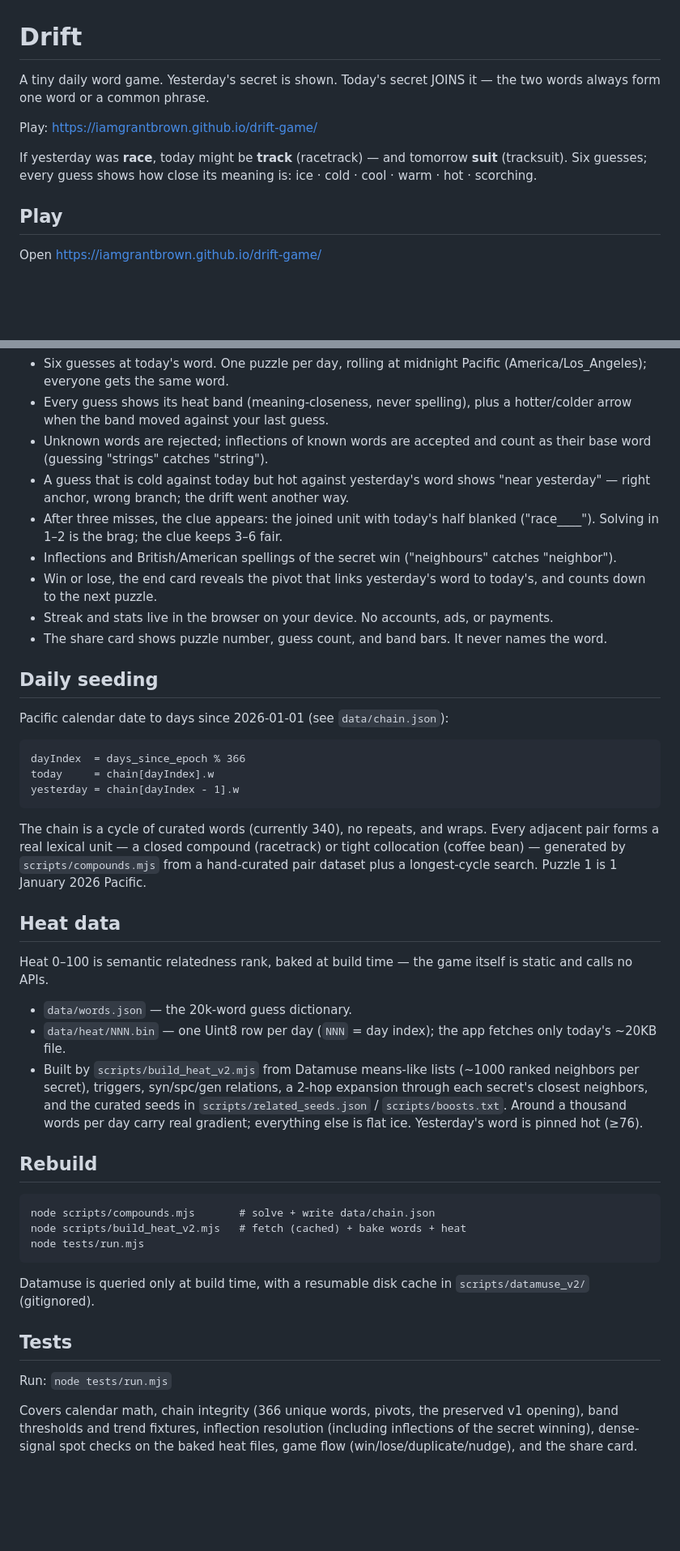
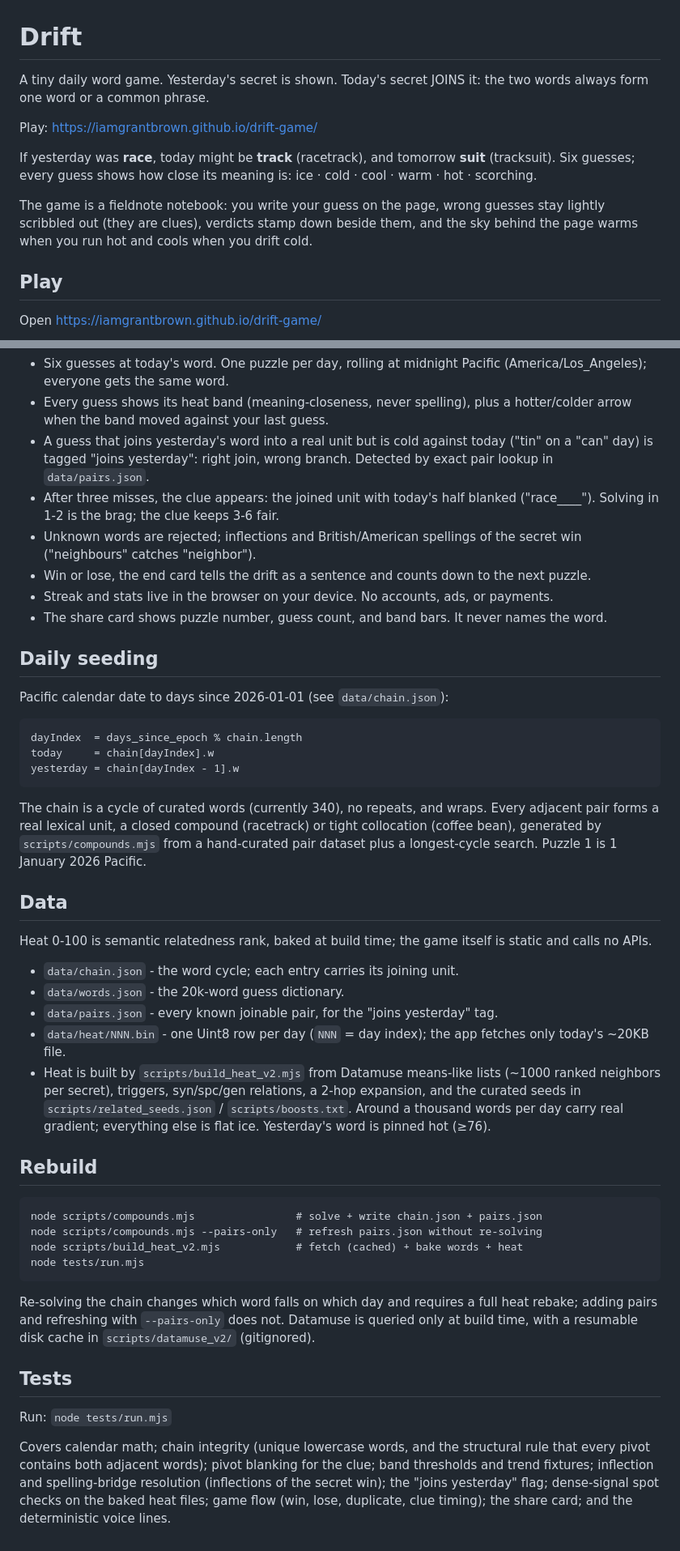
Before and after one commit to iamgrantbrown/drift-game, a Markdown page: README.md, 2 parts joined by grey strips. Shown at 81% size. Drawn GitHub-style; blank space fills up the shorter version.

Commit message:
README catches up: joins-yesterday, dynamic chain, pairs.json, fieldnote look
Co-Authored-By: Claude Fable 5 <noreply@anthropic.com>

```diff
--- a/README.md
+++ b/README.md
@@ -1,13 +1,18 @@
 # Drift
 
 A tiny daily word game. Yesterday's secret is shown. Today's secret JOINS
-it — the two words always form one word or a common phrase.
+it: the two words always form one word or a common phrase.
 
 Play: https://iamgrantbrown.github.io/drift-game/
 
-If yesterday was **race**, today might be **track** (racetrack) — and
+If yesterday was **race**, today might be **track** (racetrack), and
 tomorrow **suit** (tracksuit). Six guesses; every guess shows how close
 its meaning is: ice · cold · cool · warm · hot · scorching.
+
+The game is a fieldnote notebook: you write your guess on the page, wrong
+guesses stay lightly scribbled out (they are clues), verdicts stamp down
+beside them, and the sky behind the page warms when you run hot and cools
+when you drift cold.
 
 ## Play
 
@@ -23,18 +28,16 @@ Then open http://localhost:8080/
   Pacific (America/Los_Angeles); everyone gets the same word.
 - Every guess shows its heat band (meaning-closeness, never spelling),
   plus a hotter/colder arrow when the band moved against your last guess.
-- Unknown words are rejected; inflections of known words are accepted and
-  count as their base word (guessing "strings" catches "string").
-- A guess that is cold against today but hot against yesterday's word
-  shows "near yesterday" — right anchor, wrong branch; the drift went
-  another way.
+- A guess that joins yesterday's word into a real unit but is cold against
+  today ("tin" on a "can" day) is tagged "joins yesterday": right join,
+  wrong branch. Detected by exact pair lookup in `data/pairs.json`.
 - After three misses, the clue appears: the joined unit with today's half
-  blanked ("race\_\_\_\_"). Solving in 1–2 is the brag; the clue keeps
-  3–6 fair.
-- Inflections and British/American spellings of the secret win
-  ("neighbours" catches "neighbor").
-- Win or lose, the end card reveals the pivot that links yesterday's word
-  to today's, and counts down to the next puzzle.
+  blanked ("race\_\_\_\_"). Solving in 1-2 is the brag; the clue keeps
+  3-6 fair.
+- Unknown words are rejected; inflections and British/American spellings
+  of the secret win ("neighbours" catches "neighbor").
+- Win or lose, the end card tells the drift as a sentence and counts down
+  to the next puzzle.
 - Streak and stats live in the browser on your device. No accounts, ads,
   or payments.
 - The share card shows puzzle number, guess count, and band bars. It never
@@ -44,46 +47,54 @@ Then open http://localhost:8080/
 
 Pacific calendar date to days since 2026-01-01 (see `data/chain.json`):
 
-    dayIndex  = days_since_epoch % 366
+    dayIndex  = days_since_epoch % chain.length
     today     = chain[dayIndex].w
     yesterday = chain[dayIndex - 1].w
 
 The chain is a cycle of curated words (currently 340), no repeats, and
-wraps. Every adjacent pair forms a real lexical unit — a closed compound
-(racetrack) or tight collocation (coffee bean) — generated by
+wraps. Every adjacent pair forms a real lexical unit, a closed compound
+(racetrack) or tight collocation (coffee bean), generated by
 `scripts/compounds.mjs` from a hand-curated pair dataset plus a
 longest-cycle search. Puzzle 1 is 1 January 2026 Pacific.
 
-## Heat data
+## Data
 
-Heat 0–100 is semantic relatedness rank, baked at build time — the game
+Heat 0-100 is semantic relatedness rank, baked at build time; the game
 itself is static and calls no APIs.
 
-- `data/words.json` — the 20k-word guess dictionary.
-- `data/heat/NNN.bin` — one Uint8 row per day (`NNN` = day index); the app
+- `data/chain.json` - the word cycle; each entry carries its joining unit.
+- `data/words.json` - the 20k-word guess dictionary.
+- `data/pairs.json` - every known joinable pair, for the "joins yesterday"
+  tag.
+- `data/heat/NNN.bin` - one Uint8 row per day (`NNN` = day index); the app
   fetches only today's ~20KB file.
-- Built by `scripts/build_heat_v2.mjs` from Datamuse means-like lists
-  (~1000 ranked neighbors per secret), triggers, syn/spc/gen relations,
-  a 2-hop expansion through each secret's closest neighbors, and the
-  curated seeds in `scripts/related_seeds.json` / `scripts/boosts.txt`.
-  Around a thousand words per day carry real gradient; everything else is
-  flat ice. Yesterday's word is pinned hot (≥76).
+- Heat is built by `scripts/build_heat_v2.mjs` from Datamuse means-like
+  lists (~1000 ranked neighbors per secret), triggers, syn/spc/gen
+  relations, a 2-hop expansion, and the curated seeds in
+  `scripts/related_seeds.json` / `scripts/boosts.txt`. Around a thousand
+  words per day carry real gradient; everything else is flat ice.
+  Yesterday's word is pinned hot (≥76).
 
 ## Rebuild
 
-    node scripts/compounds.mjs       # solve + write data/chain.json
-    node scripts/build_heat_v2.mjs   # fetch (cached) + bake words + heat
+    node scripts/compounds.mjs                # solve + write chain.json + pairs.json
+    node scripts/compounds.mjs --pairs-only   # refresh pairs.json without re-solving
+    node scripts/build_heat_v2.mjs            # fetch (cached) + bake words + heat
     node tests/run.mjs
 
-Datamuse is queried only at build time, with a resumable disk cache in
-`scripts/datamuse_v2/` (gitignored).
+Re-solving the chain changes which word falls on which day and requires a
+full heat rebake; adding pairs and refreshing with `--pairs-only` does
+not. Datamuse is queried only at build time, with a resumable disk cache
+in `scripts/datamuse_v2/` (gitignored).
 
 ## Tests
 
 Run: `node tests/run.mjs`
 
-Covers calendar math, chain integrity (366 unique words, pivots, the
-preserved v1 opening), band thresholds and trend fixtures, inflection
-resolution (including inflections of the secret winning), dense-signal
-spot checks on the baked heat files, game flow (win/lose/duplicate/nudge),
-and the share card.
+Covers calendar math; chain integrity (unique lowercase words, and the
+structural rule that every pivot contains both adjacent words); pivot
+blanking for the clue; band thresholds and trend fixtures; inflection and
+spelling-bridge resolution (inflections of the secret win); the
+"joins yesterday" flag; dense-signal spot checks on the baked heat files;
+game flow (win, lose, duplicate, clue timing); the share card; and the
+deterministic voice lines.
```
